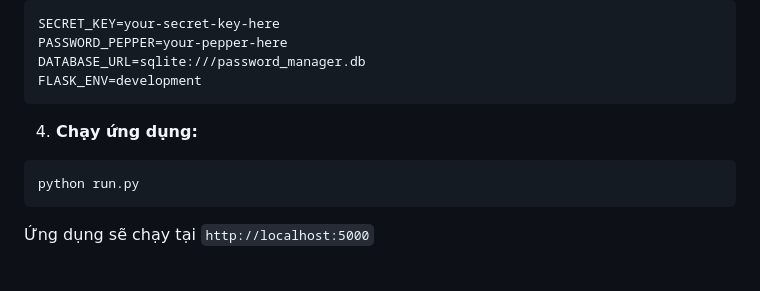
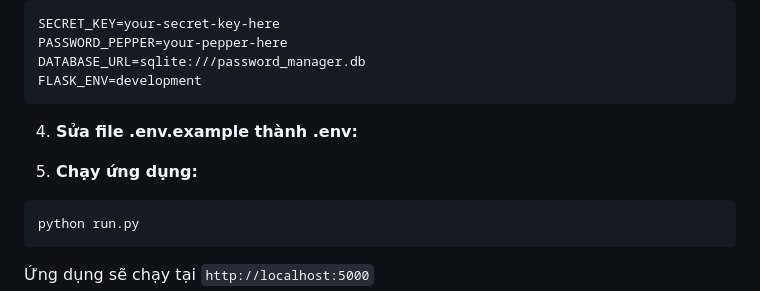
Before and after one commit to abetdt/flask-password-hashing-demo, a Markdown page: README.md, the part around the change. Drawn GitHub-style; blank space fills up the shorter version.

````diff
--- a/README.md
+++ b/README.md
@@ -73,8 +73,9 @@ PASSWORD_PEPPER=your-pepper-here
 DATABASE_URL=sqlite:///password_manager.db
 FLASK_ENV=development
 ```
+4. **Sửa file .env.example thành .env:**
 
-4. **Chạy ứng dụng:**
+5. **Chạy ứng dụng:**
 ```bash
 python run.py
 ```
````
